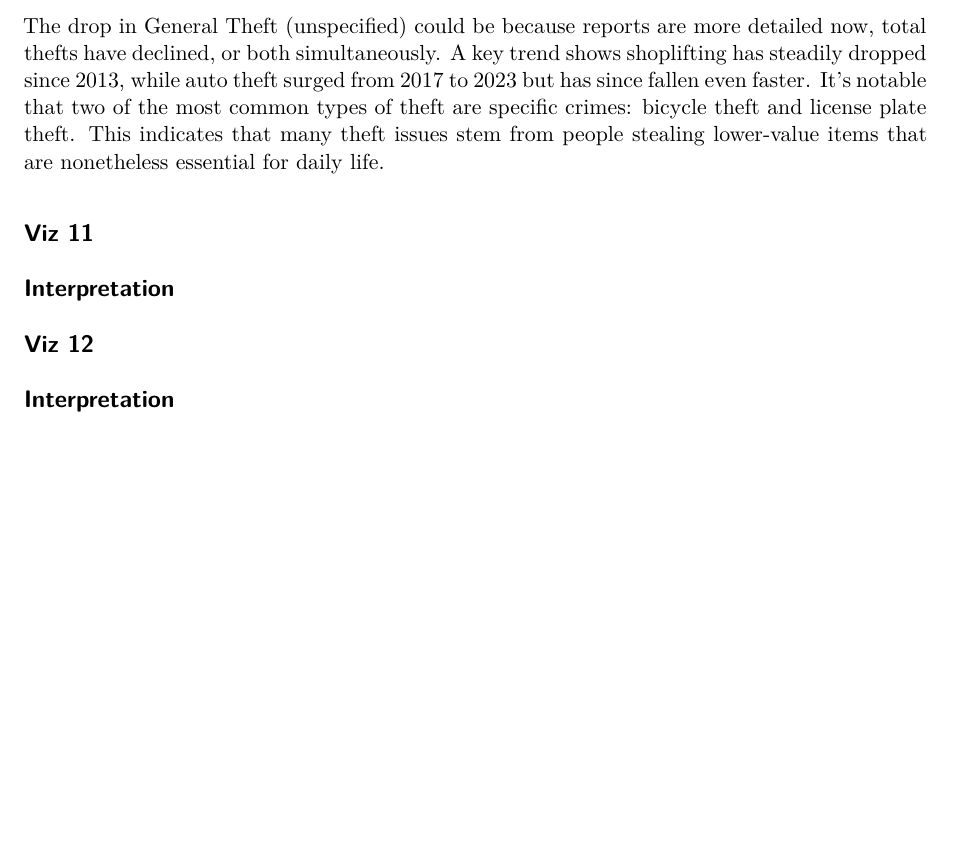
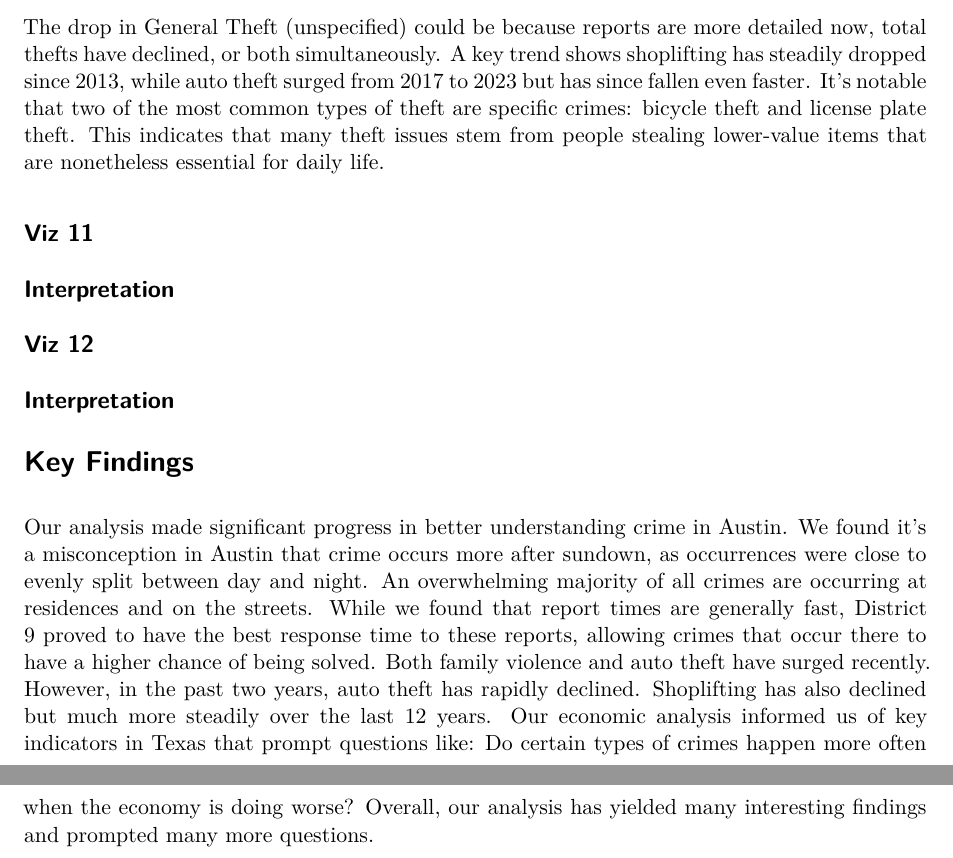
Before and after one commit to suhasnarra/CrimesInAustin, a Quarto document (final-Draft2.qmd): part of page 9 of 9 before the commit and two parts of pages 9 and 10 of 10 after it, the two joined at a grey line, cut so that both start at the same text, the shorter picture padded with empty space. Rendered offline with R 4.5, knitr and Pandoc in place of Quarto, then LaTeX, with nearby package versions; some code elsewhere in the file could not run offline.

Commit message:
Add files via upload

````diff
--- a/final-Draft2.qmd
+++ b/final-Draft2.qmd
@@ -538,3 +540,8 @@ The drop in General Theft (unspecified) could be because reports are more detail
 ```
 
 ## Interpretation
+
+
+# Key Findings
+
+Our analysis made significant progress in better understanding crime in Austin. We found it's a misconception in Austin that crime occurs more after sundown, as occurrences were close to evenly split between day and night. An overwhelming majority of all crimes are occurring at residences and on the streets. While we found that report times are generally fast, District 9 proved to have the best response time to these reports, allowing crimes that occur there to have a higher chance of being solved. Both family violence and auto theft have surged recently. However, in the past two years, auto theft has rapidly declined. Shoplifting has also declined but much more steadily over the last 12 years. Our economic analysis informed us of key indicators in Texas that prompt questions like: Do certain types of crimes happen more often when the economy is doing worse? Overall, our analysis has yielded many interesting findings and prompted many more questions.
````
Also changed, not shown: final-Draft2.qmd (2 more changed lines).
